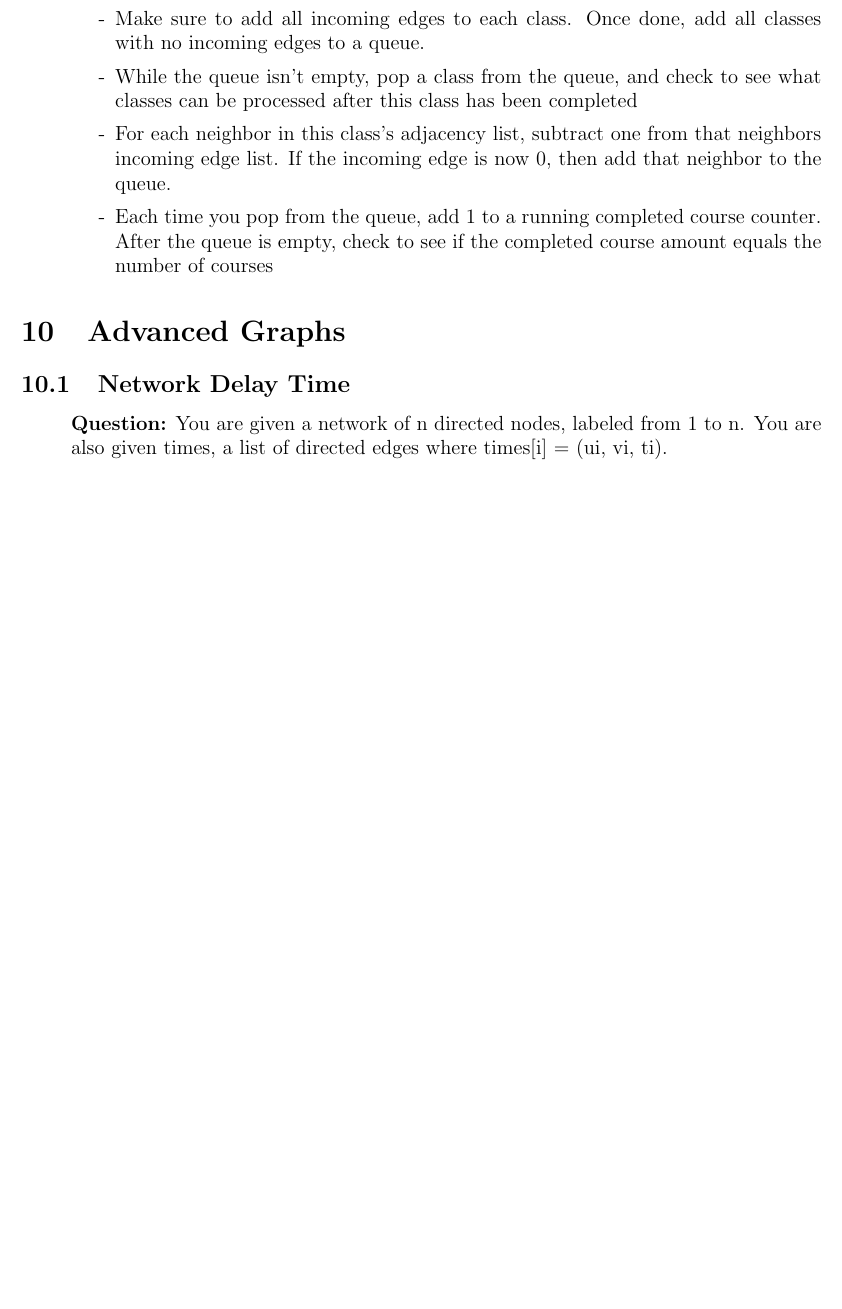
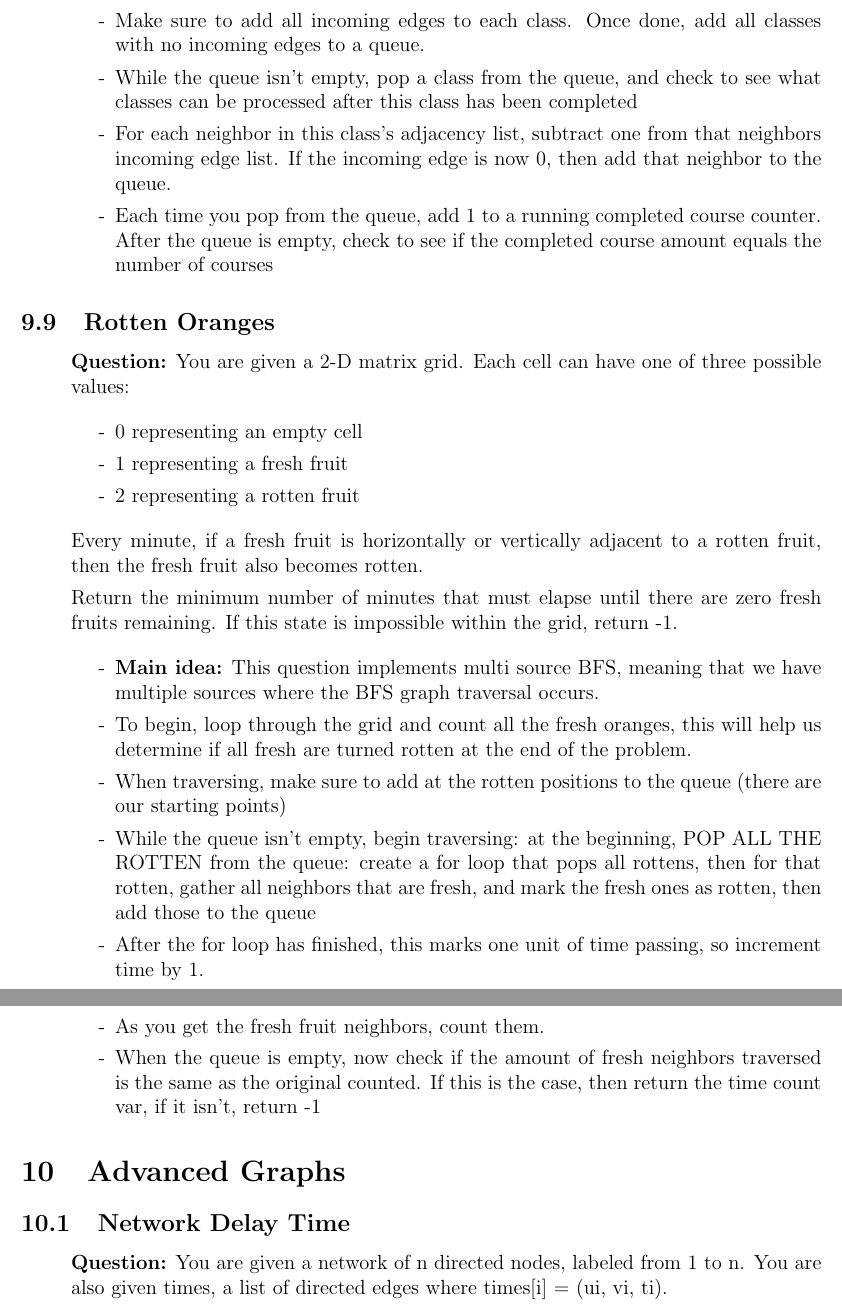
Before and after one commit to SebPuchi/LC100, a LaTeX document (notex.tex): part of page 34 of 43 before the commit and two parts of pages 34 and 35 of 44 after it, the two joined at a grey line, cut so that both start at the same text, the shorter picture padded with empty space. Compiled offline with pdfLaTeX.

Commit message:
Rotton oranges written notes

```diff
--- a/notex.tex
+++ b/notex.tex
@@ -1189,6 +1189,29 @@ Return true if it is possible to finish all courses, otherwise return false.
 \end{enumerate}
 
 
+\subsection{Rotten Oranges}
+\begin{enumerate}
+  \item[] \textbf{Question:} You are given a 2-D matrix grid. Each cell can have one of three possible values:
+
+    \begin{enumerate}
+      \item[-] 0 representing an empty cell
+      \item[-] 1 representing a fresh fruit
+      \item[-] 2 representing a rotten fruit
+    \end{enumerate}
+    Every minute, if a fresh fruit is horizontally or vertically adjacent to a rotten fruit, then the fresh fruit also becomes rotten.
+
+Return the minimum number of minutes that must elapse until there are zero fresh fruits remaining. If this state is impossible within the grid, return -1.
+
+    \begin{enumerate}
+      \item[-] \textbf{Main idea:} This question implements multi source BFS, meaning that we have multiple sources where the BFS graph traversal occurs.
+      \item[-] To begin, loop through the grid and count all the fresh oranges, this will help us determine if all fresh are turned rotten at the end of the problem.
+      \item[-] When traversing, make sure to add at the rotten positions to the queue (there are our starting points)
+      \item[-] While the queue isn't empty, begin traversing: at the beginning, POP ALL THE ROTTEN from the queue: create a for loop that pops all rottens, then for that rotten, gather all neighbors that are fresh, and mark the fresh ones as rotten, then add those to the queue
+      \item[-] After the for loop has finished, this marks one unit of time passing, so increment time by 1.
+      \item[-] As you get the fresh fruit neighbors, count them.
+      \item[-] When the queue is empty, now check if the amount of fresh neighbors traversed is the same as the original counted. If this is the case, then return the time count var, if it isn't, return -1
+    \end{enumerate}
+\end{enumerate}
 
 
 \section{Advanced Graphs}
```
Also changed, not shown: notex.pdf.
